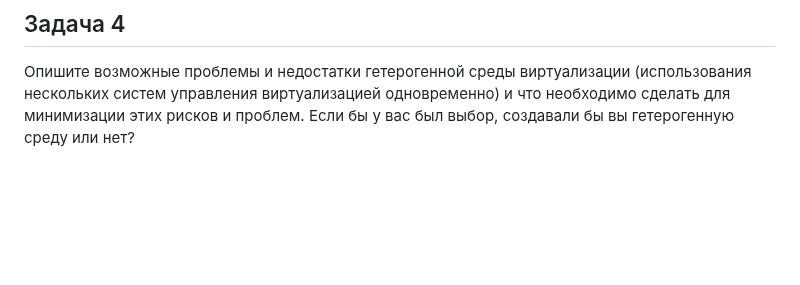
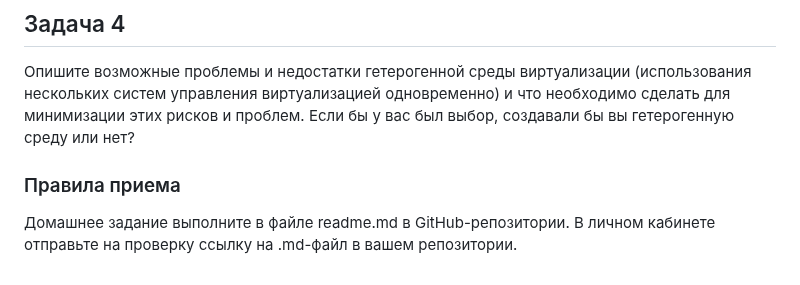
Before and after one commit to netology-code/virtd-homeworks, a Markdown page: 05-virt-01-basics/README.md, the part around the change. GitHub-like rendering; blank space fills up the shorter version.

```diff
--- a/05-virt-01-basics/README.md
+++ b/05-virt-01-basics/README.md
@@ -62,3 +62,7 @@
 ## Задача 4
 
 Опишите возможные проблемы и недостатки гетерогенной среды виртуализации (использования нескольких систем управления виртуализацией одновременно) и что необходимо сделать для минимизации этих рисков и проблем. Если бы у вас был выбор, создавали бы вы гетерогенную среду или нет?
+
+### Правила приема
+
+Домашнее задание выполните в файле readme.md в GitHub-репозитории. В личном кабинете отправьте на проверку ссылку на .md-файл в вашем репозитории.
```
